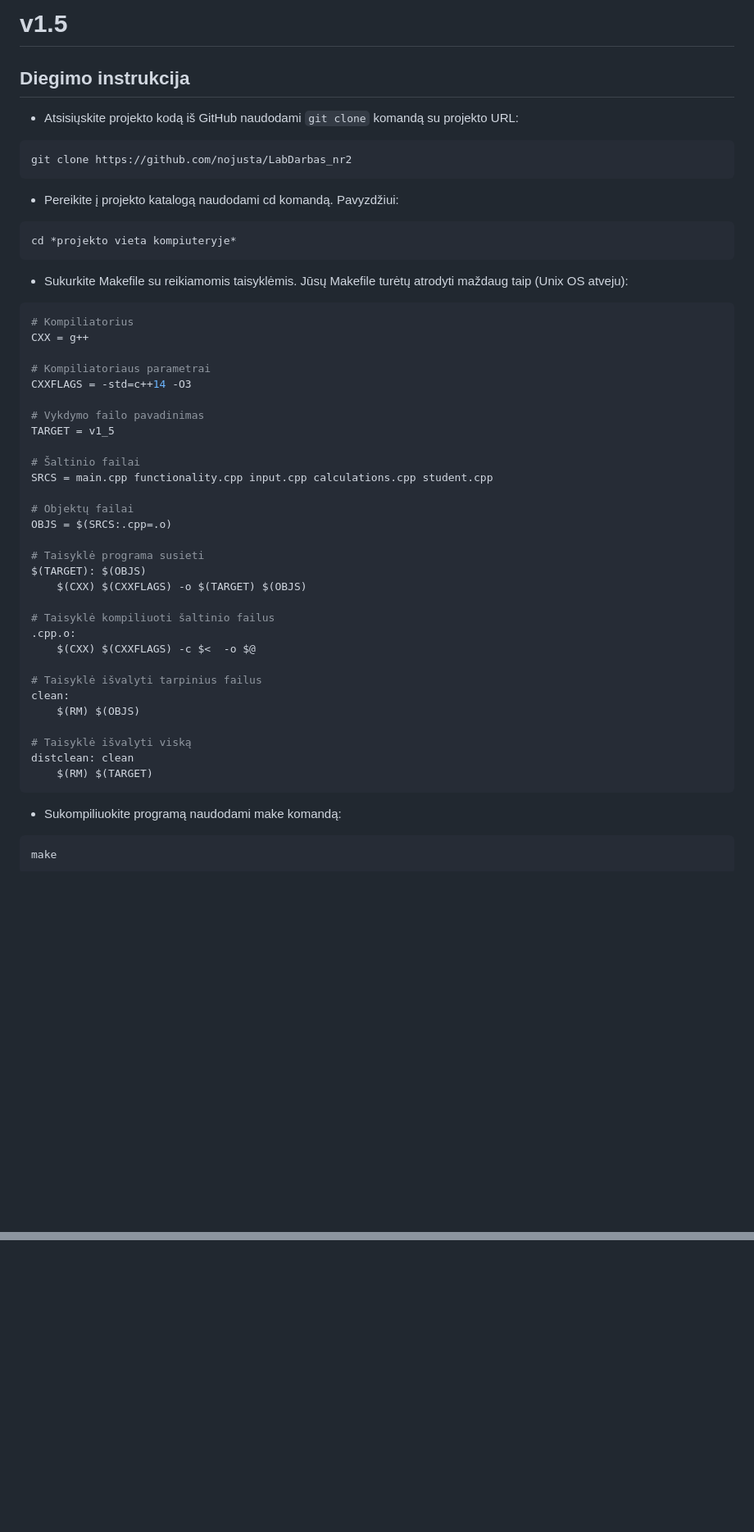
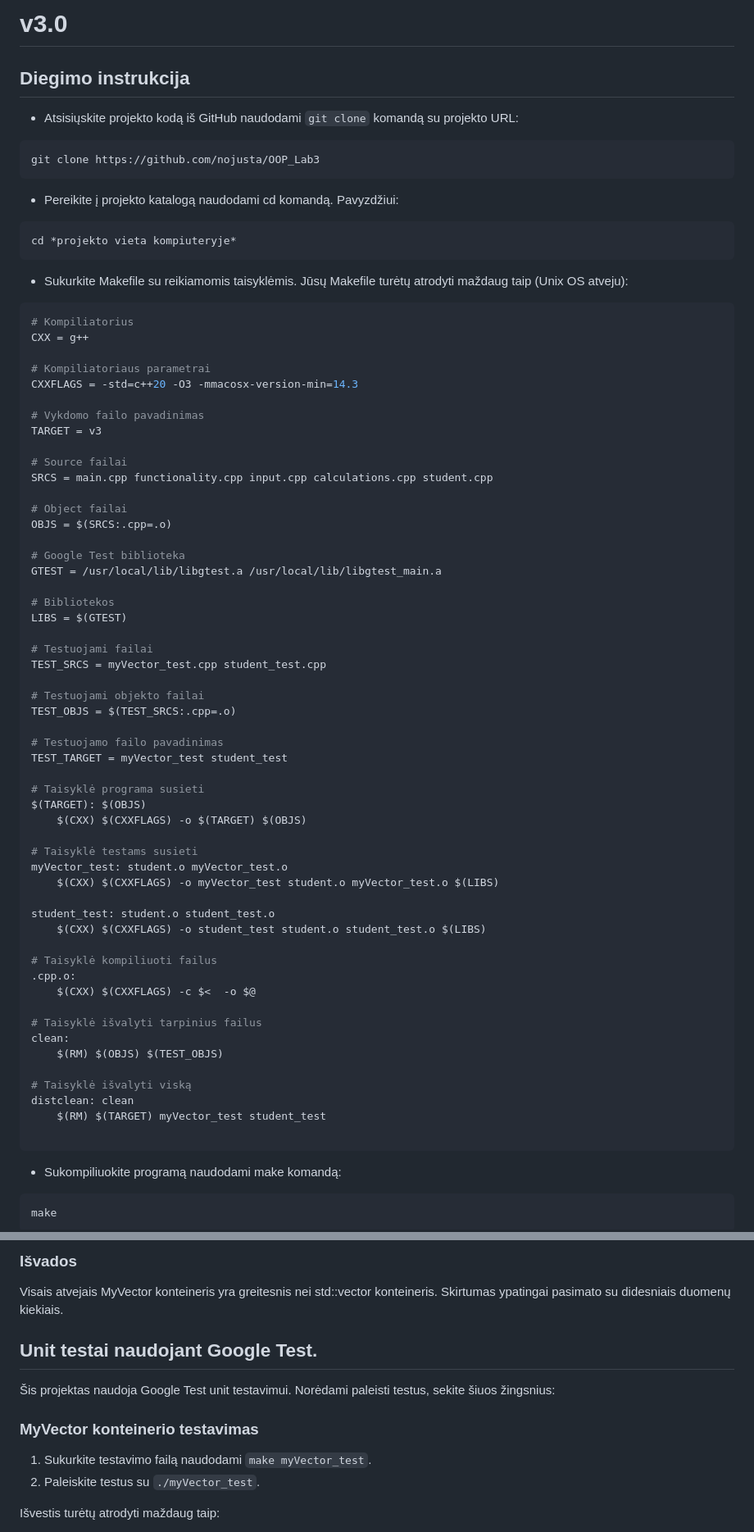
Before and after one commit to nojusta/OOP_Lab3, a Markdown page: README.md, 2 parts joined by grey strips. Shown at 82% size. Rendered like a GitHub page; blank space fills up the shorter version.

````diff
--- a/README.md
+++ b/README.md
@@ -1,10 +1,10 @@
-# v1.5
+# v3.0
 
 ## Diegimo instrukcija
 
 - Atsisiųskite projekto kodą iš GitHub naudodami `git clone` komandą su projekto URL:
 ```
-git clone https://github.com/nojusta/LabDarbas_nr2
+git clone https://github.com/nojusta/OOP_Lab3
 ```
 
 - Pereikite į projekto katalogą naudodami cd komandą. Pavyzdžiui:
@@ -20,32 +20,55 @@ cd *projekto vieta kompiuteryje*
 CXX = g++
 
 # Kompiliatoriaus parametrai
-CXXFLAGS = -std=c++14 -O3
+CXXFLAGS = -std=c++20 -O3 -mmacosx-version-min=14.3
 
-# Vykdymo failo pavadinimas
-TARGET = v1_5
+# Vykdomo failo pavadinimas
+TARGET = v3
 
-# Šaltinio failai
+# Source failai
 SRCS = main.cpp functionality.cpp input.cpp calculations.cpp student.cpp
 
-# Objektų failai
+# Object failai
 OBJS = $(SRCS:.cpp=.o)
+
+# Google Test biblioteka
+GTEST = /usr/local/lib/libgtest.a /usr/local/lib/libgtest_main.a
+
+# Bibliotekos
+LIBS = $(GTEST)
+
+# Testuojami failai
+TEST_SRCS = myVector_test.cpp student_test.cpp
+
+# Testuojami objekto failai
+TEST_OBJS = $(TEST_SRCS:.cpp=.o)
+
+# Testuojamo failo pavadinimas
+TEST_TARGET = myVector_test student_test
 
 # Taisyklė programa susieti
 $(TARGET): $(OBJS)
 	$(CXX) $(CXXFLAGS) -o $(TARGET) $(OBJS)
 
-# Taisyklė kompiliuoti šaltinio failus
+# Taisyklė testams susieti
+myVector_test: student.o myVector_test.o
+	$(CXX) $(CXXFLAGS) -o myVector_test student.o myVector_test.o $(LIBS)
+
+student_test: student.o student_test.o
+	$(CXX) $(CXXFLAGS) -o student_test student.o student_test.o $(LIBS)
+
+# Taisyklė kompiliuoti failus
 .cpp.o:
 	$(CXX) $(CXXFLAGS) -c $<  -o $@
 
 # Taisyklė išvalyti tarpinius failus
 clean:
-	$(RM) $(OBJS)
+	$(RM) $(OBJS) $(TEST_OBJS)
 
 # Taisyklė išvalyti viską
 distclean: clean
-	$(RM) $(TARGET)
+	$(RM) $(TARGET) myVector_test student_test
+
 ```
 - Sukompiliuokite programą naudodami make komandą:
 ```
@@ -97,0 +170,15 @@ make distclean
+### Išvados
+
+Visais atvejais MyVector konteineris yra greitesnis nei std::vector konteineris. Skirtumas ypatingai pasimato su didesniais duomenų kiekiais.
+
+## Unit testai naudojant Google Test.
+
+Šis projektas naudoja Google Test unit testavimui. Norėdami paleisti testus, sekite šiuos žingsnius:
+
+### MyVector konteinerio testavimas
+
+1. Sukurkite testavimo failą naudodami `make myVector_test`.
+2. Paleiskite testus su `./myVector_test`.
+
+Išvestis turėtų atrodyti maždaug taip:
+
````
Also changed, not shown: other parts of README.md (+65 -2 lines).
